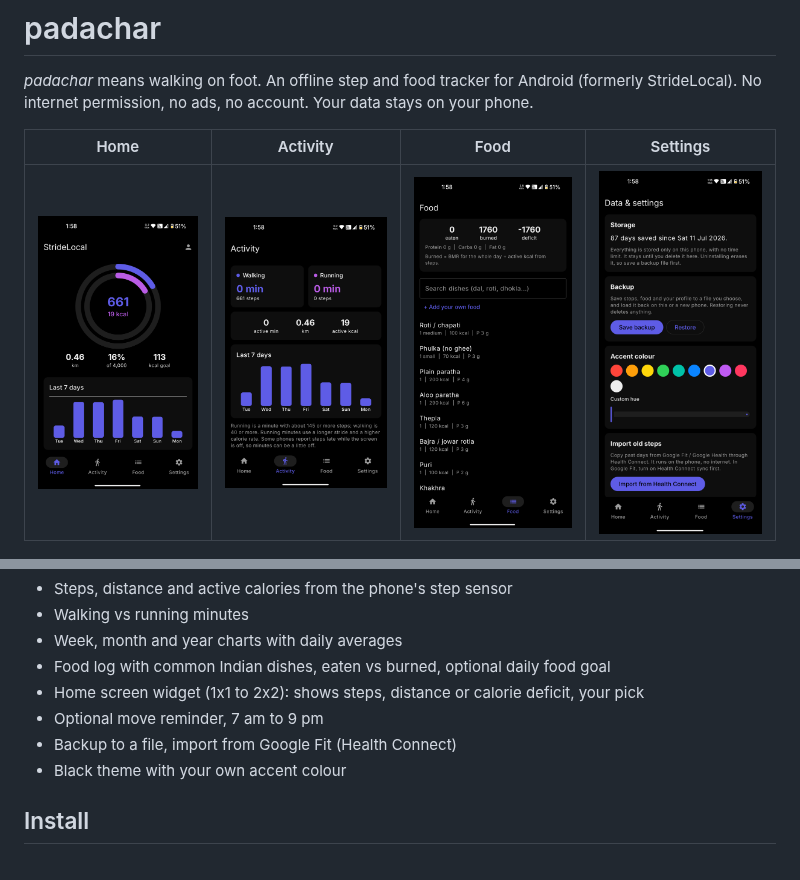
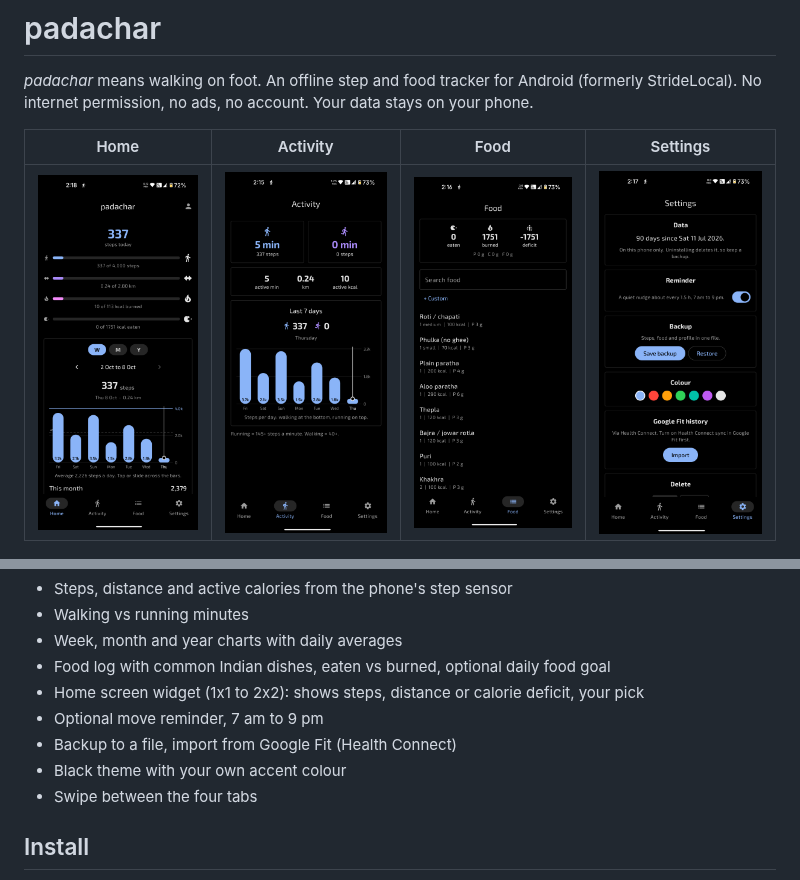
Before and after one commit to falakpat3l/padachar, a Markdown page: README.md, 2 parts joined by grey strips. Drawn GitHub-style; pictures changed too: docs/screenshots/activity.png, docs/screenshots/food.png, docs/screenshots/home.png.

Commit message:
v0.6.2-alpha: swipe between tabs, new screenshots

```diff
--- a/README.md
+++ b/README.md
@@ -20,6 +20,7 @@
 - Optional move reminder, 7 am to 9 pm
 - Backup to a file, import from Google Fit (Health Connect)
 - Black theme with your own accent colour
+- Swipe between the four tabs
 
 ## Install
 
```
Also changed, not shown: CHANGELOG.md (+6 -0 lines), 3 other files.
